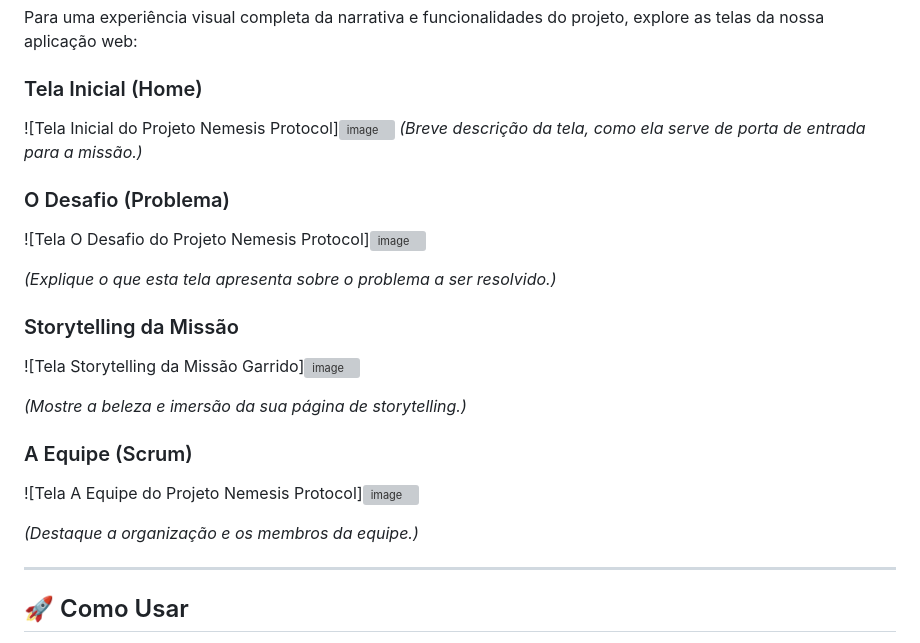
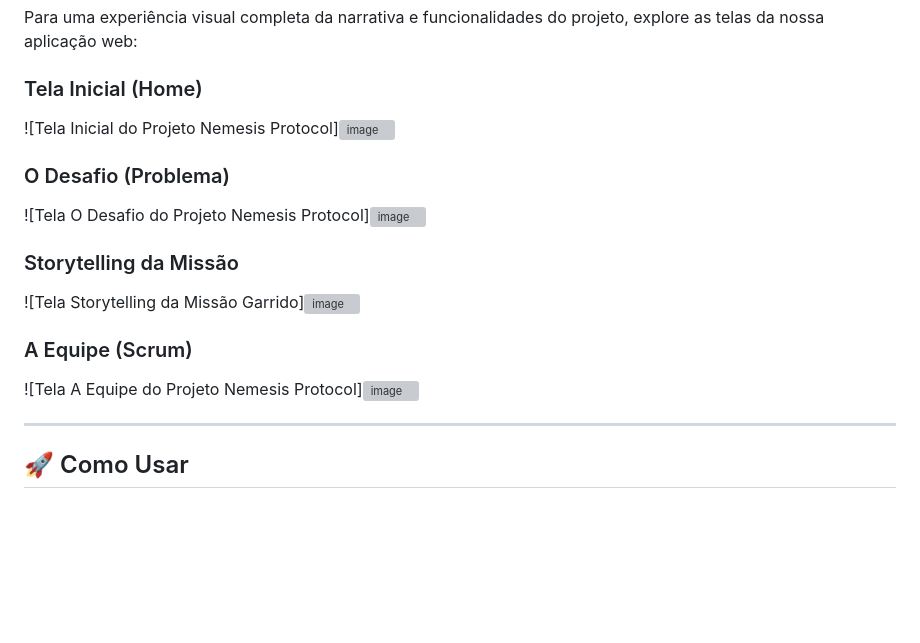
Before and after one commit to yagojardimm/Estrutura-de-Dados, a Markdown page: README.md, the part around the change. Rendered like a GitHub page; blank space fills up the shorter version; grey boxes are pictures that could not be loaded.

```diff
--- a/README.md
+++ b/README.md
@@ -85,22 +85,22 @@ Para uma experiência visual completa da narrativa e funcionalidades do projeto,
 
 ### Tela Inicial (Home)
 ![Tela Inicial do Projeto Nemesis Protocol]![image](https://github.com/user-attachments/assets/7a75ca1b-ef7a-4f2d-8b16-d9e2abd9dd63)
-*(Breve descrição da tela, como ela serve de porta de entrada para a missão.)*
+
 
 ### O Desafio (Problema)
 ![Tela O Desafio do Projeto Nemesis Protocol]![image](https://github.com/user-attachments/assets/ef03c3d0-9b88-4f2e-9468-c0c9ef5db4af)
 
-*(Explique o que esta tela apresenta sobre o problema a ser resolvido.)*
+
 
 ### Storytelling da Missão
 ![Tela Storytelling da Missão Garrido]![image](https://github.com/user-attachments/assets/21236f8c-3c5a-4d55-9476-86a4b3c263d4)
 
-*(Mostre a beleza e imersão da sua página de storytelling.)*
+
 
 ### A Equipe (Scrum)
 ![Tela A Equipe do Projeto Nemesis Protocol]![image](https://github.com/user-attachments/assets/e7deb879-690e-4529-9bb0-e6ab7e784e6e)
 
-*(Destaque a organização e os membros da equipe.)*
+
 
 ---
 ## 🚀 Como Usar
```
